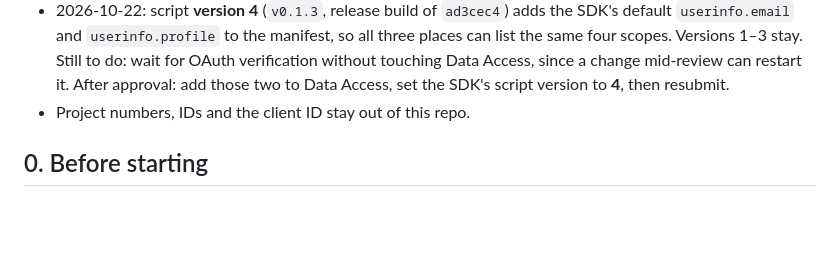
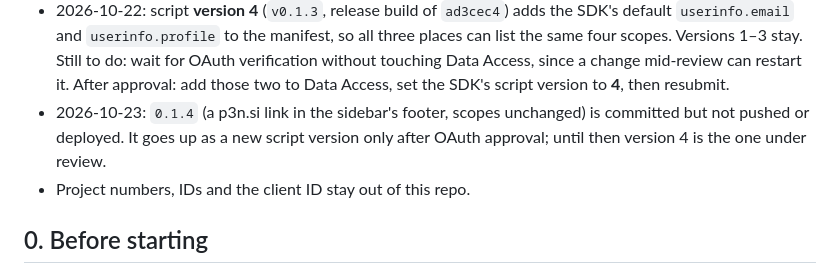
Before and after one commit to Barabosik/p3n-google-docs-addon, a Markdown page: store/marketplace-steps.md, the part around the change. Drawn GitHub-style; blank space fills up the shorter version.

Commit message:
Runbook: 0.1.4 committed, not deployed until OAuth approval

```diff
--- a/store/marketplace-steps.md
+++ b/store/marketplace-steps.md
@@ -17,6 +17,7 @@ Checked against Google's docs in October 2026; the links are at the end.
 - 2026-10-21: the site moved to the user's domain, `nikita-andreiev.com`, because the branding check rejected the github.io homepage. The old github.io URLs 301-redirect there. OAuth branding (step 4) and the listing's links (step 8) take the new URLs, then re-verification.
 - 2026-10-21: **the listing was rejected**, because the app is missing OAuth verification. Google wants the scopes in Apps Script, the Marketplace SDK and the consent screen to be identical, and the listing resubmitted only after OAuth verification passes. The homepage now has no store status (22c6a1b).
 - 2026-10-22: script **version 4** (`v0.1.3`, release build of `ad3cec4`) adds the SDK's default `userinfo.email` and `userinfo.profile` to the manifest, so all three places can list the same four scopes. Versions 1–3 stay. Still to do: wait for OAuth verification without touching Data Access, since a change mid-review can restart it. After approval: add those two to Data Access, set the SDK's script version to **4**, then resubmit.
+- 2026-10-23: `0.1.4` (a p3n.si link in the sidebar's footer, scopes unchanged) is committed but not pushed or deployed. It goes up as a new script version only after OAuth approval; until then version 4 is the one under review.
 - Project numbers, IDs and the client ID stay out of this repo.
 
 ## 0. Before starting
```
